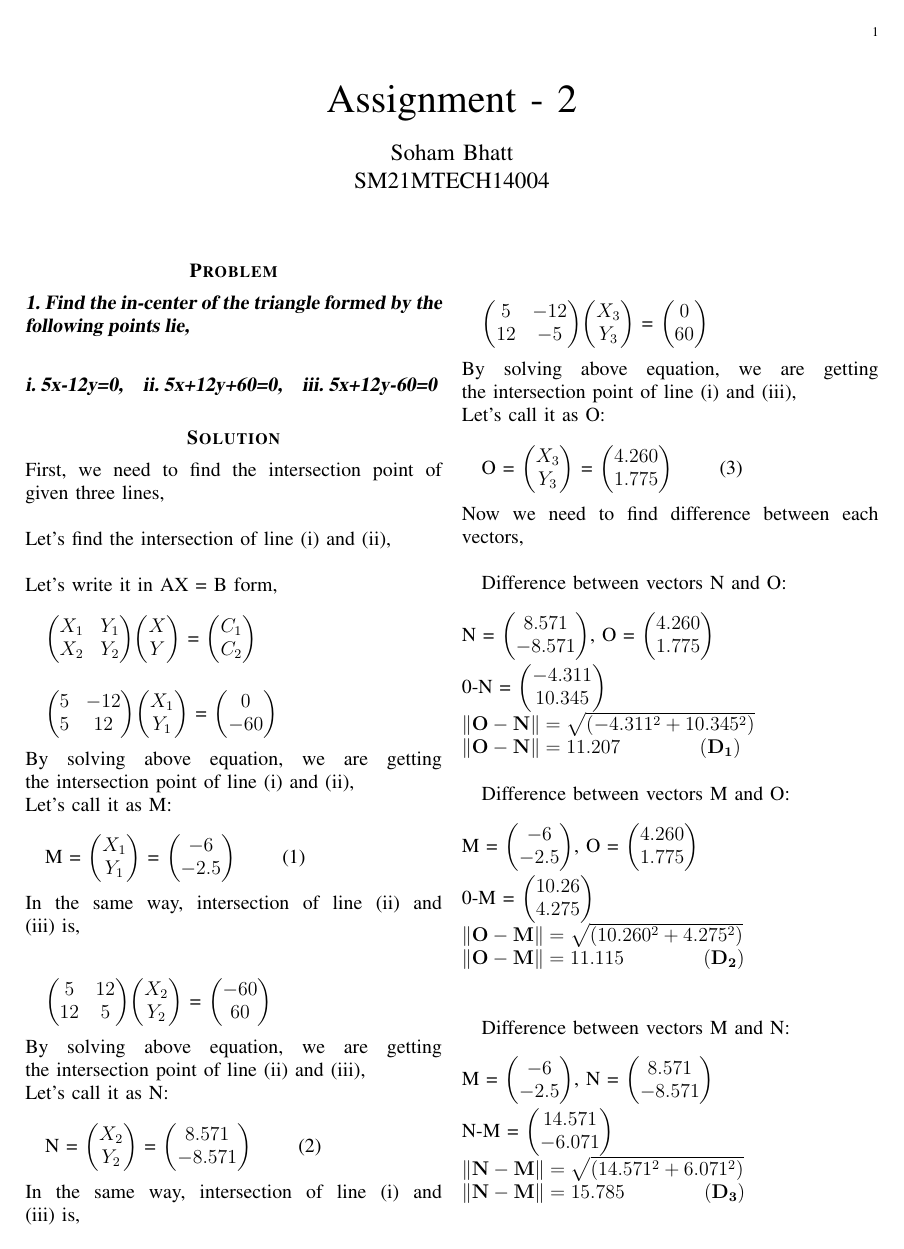
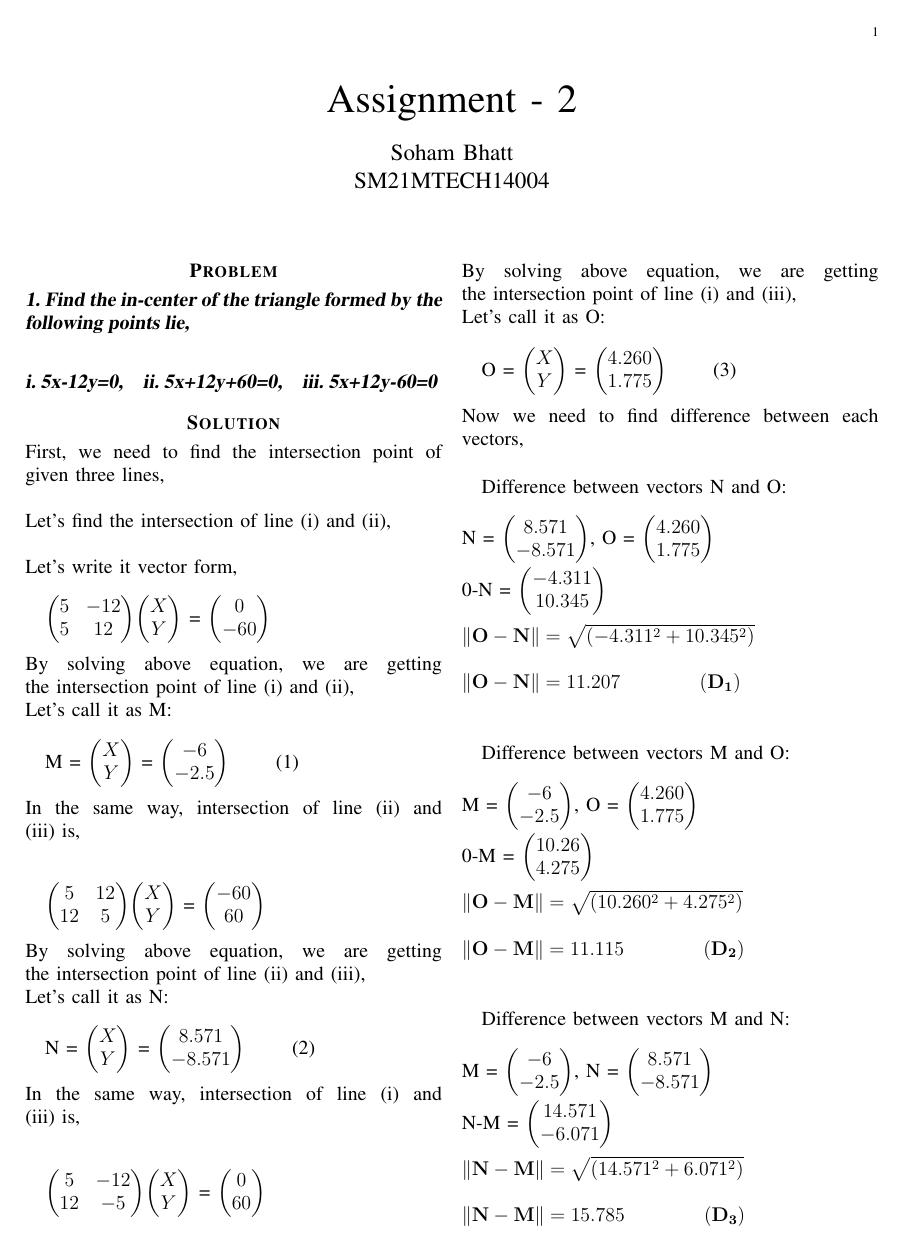
Before and after one commit to sohamiith/SM_5083_Assignment-2, a LaTeX paper (main.tex): page 1 of 2. The pictures show the PDF file BOP_assignment_2.pdf that the author committed with the source.

Commit message:
Add files via upload

```diff
--- a/main.tex
+++ b/main.tex
@@ -47,67 +47,56 @@ First, we need to find the intersection point of given three lines, \\
 \\
 Let's find the intersection of line (i) and (ii),\\
 \\
-Let's write it in AX = B form,\\
+Let's write it vector form,\\
 
-\myvec{X_1&Y_1\\X_2&Y_2}\myvec{X\\Y} = \myvec{C_1\\C_2}\\
-\\
-
-\myvec{5&-12\\5&12}\myvec{X_1\\Y_1} = \myvec{0\\-60}\\
+\myvec{5&-12\\5&12}\myvec{X\\Y} = \myvec{0\\-60}\\
 \\
 By solving above equation, we are getting the intersection point of line (i) and (ii),\\
 Let's call it as M:
 \\
 
-M = \myvec{X_1\\Y_1} = \myvec{-6\\-2.5} \qquad (1)\\
+M = \myvec{X\\Y} = \myvec{-6\\-2.5} \qquad (1)\\
 \\
 In the same way, intersection of line (ii) and (iii) is,\\
 \\
 
-\myvec{5&12\\12&5}\myvec{X_2\\Y_2} = \myvec{-60\\60}\\
+\myvec{5&12\\12&5}\myvec{X\\Y} = \myvec{-60\\60}\\
 \\
 By solving above equation, we are getting the intersection point of line (ii) and (iii),\\
 Let's call it as N:
 \\
 
-N = \myvec{X_2\\Y_2} = \myvec{8.571\\-8.571} \qquad (2)\\
+N = \myvec{X\\Y} = \myvec{8.571\\-8.571} \qquad (2)\\
 \\
 In the same way, intersection of line (i) and (iii) is,\\
 \\
 
-\myvec{5&-12\\12&-5}\myvec{X_3\\Y_3} = \myvec{0\\60}\\
+\myvec{5&-12\\12&-5}\myvec{X\\Y} = \myvec{0\\60}\\
 \\
 By solving above equation, we are getting the intersection point of line (i) and (iii),\\
 Let's call it as O:
 \\
 
-O = \myvec{X_3\\Y_3} = \myvec{4.260\\1.775} \qquad (3)\\
+O = \myvec{X\\Y} = \myvec{4.260\\1.775} \qquad (3)\\
 \\
 Now we need to find difference between each vectors,\\
 
-Difference between vectors N and O:\\
-\\
-N = \myvec{8.571\\-8.571}, O = \myvec{4.260\\1.775}\\
-\\
-0-N = \myvec{-4.311\\10.345}\\
-\norm{\vec{O}-\vec{N}} = \sqrt{(-4.311^2 + 10.345^2)}\\
-\norm{\vec{O}-\vec{N}} = 11.207 \qquad\qquad (\vec{D_1})\\
+Difference between vectors N and O:\\ \\
+N = \myvec{8.571\\-8.571}, O = \myvec{4.260\\1.775}\\ \\
+0-N = \myvec{-4.311\\10.345}\\ \\
+\norm{\vec{O}-\vec{N}} = \sqrt{(-4.311^2 + 10.345^2)}\\ \\
+\norm{\vec{O}-\vec{N}} = 11.207 \qquad\qquad (\vec{D_1})\\ \\
 
-Difference between vectors M and O:\\
-\\
-M = \myvec{-6\\-2.5}, O = \myvec{4.260\\1.775}\\
-\\
-0-M = \myvec{10.26\\4.275}\\
-\norm{\vec{O}-\vec{M}} = \sqrt{(10.260^2 + 4.275^2)}\\
-\norm{\vec{O}-\vec{M}} = 11.115 \qquad\qquad (\vec{D_2})\\
-\\
+Difference between vectors M and O:\\ \\
+M = \myvec{-6\\-2.5}, O = \myvec{4.260\\1.775}\\ \\
+0-M = \myvec{10.26\\4.275}\\ \\
+\norm{\vec{O}-\vec{M}} = \sqrt{(10.260^2 + 4.275^2)}\\ \\
+\norm{\vec{O}-\vec{M}} = 11.115 \qquad\qquad (\vec{D_2})\\ \\
 
-Difference between vectors M and N:\\
-\\
-M = \myvec{-6\\-2.5}, N = \myvec{8.571\\-8.571}\\
-\\
-N-M = \myvec{14.571\\-6.071}\\
-\norm{\vec{N}-\vec{M}} = \sqrt{(14.571^2 + 6.071^2)}\\
+Difference between vectors M and N:\\ \\
+M = \myvec{-6\\-2.5}, N = \myvec{8.571\\-8.571}\\ \\
+N-M = \myvec{14.571\\-6.071}\\ \\
+\norm{\vec{N}-\vec{M}} = \sqrt{(14.571^2 + 6.071^2)}\\ \\
 \norm{\vec{N}-\vec{M}} = 15.785 \qquad\qquad (\vec{D_3})\\
-\\
 
 Formula for finding in-center (I) of triangle with three given coordinates is,\\
```
Also changed, not shown: BOP_assignment_2.pdf, main.tex (2 more changed lines).
